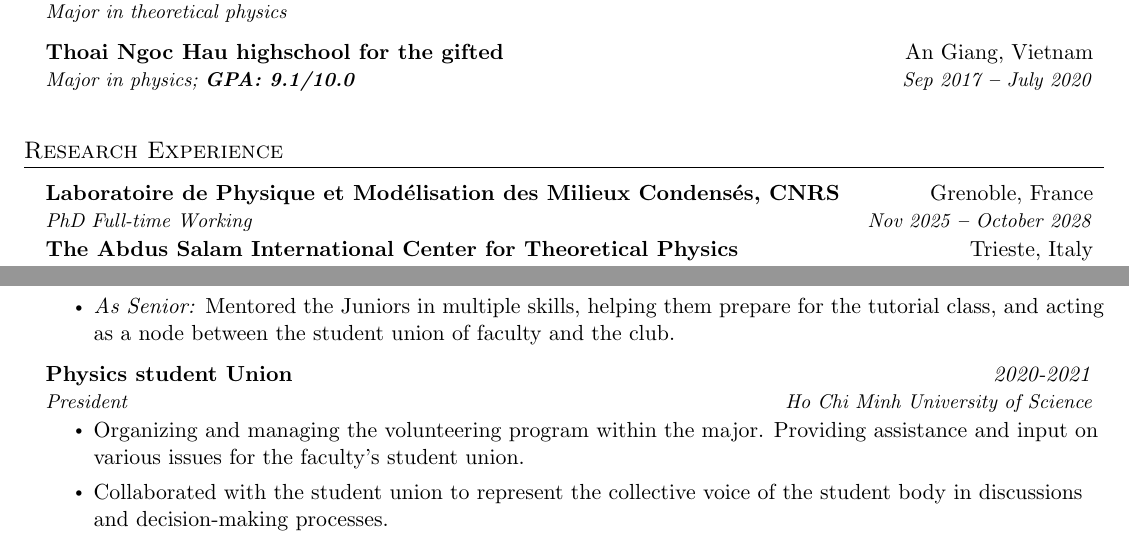
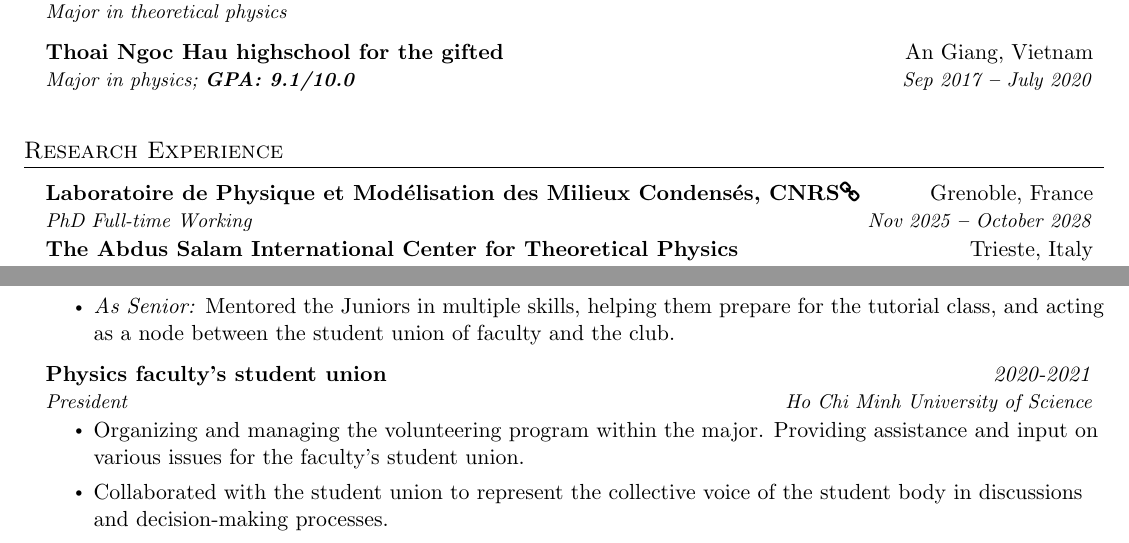
Before and after one commit to VCDPhuong/CV, a LaTeX CV (CV.tex): two parts of pages 1 and 3 of 4, joined at a grey line, cut so that both start at the same text. Compiled offline with pdfLaTeX.

Commit message:
update ref link

```diff
--- a/CV.tex
+++ b/CV.tex
@@ -217,7 +217,7 @@ Birthplace & :  & An Giang, Vietnam
 	\section{Research Experience}
 	\vspace{3pt}
 	\resumeSubHeadingListStart
-\resumeSubheading{Laboratoire de Physique et Modélisation des Milieux Condensés, CNRS}{Grenoble, France}{PhD Full-time Working}{Nov 2025 \textbf{--} October 2028}
+\resumeSubheading{\href{https://lpmmc.cnrs.fr/spip.php?auteur132}{Laboratoire de Physique et Modélisation des Milieux Condensés, CNRS\faLink}}{Grenoble, France}{PhD Full-time Working}{Nov 2025 \textbf{--} October 2028}
 %\resumeItemListStart
 %\resumeItem{\justifying{}}
 
@@ -420,7 +420,7 @@ The Odon Vallet Scholarship, established by Professor Odon Vallet from Sorbonne
 \item{\textit{As Junior:} Prepared and delivered tutorial classes for final examinations. Participated as a volunteer with the NES club during summer and spring sessions.}\\
 \item{\textit{As Senior:} Mentored the Juniors in multiple skills, helping them prepare for the tutorial class, and acting as a node between the student union of faculty and the club.}
 \resumeItemListEnd
-\resumeSubheading{Physics student Union}{\textit{2020-2021}}{President}{Ho Chi Minh University of Science}
+\resumeSubheading{Physics faculty's student union}{\textit{2020-2021}}{President}{Ho Chi Minh University of Science}
 \resumeItemListStart
 \item{Organizing and managing the volunteering program within the major. Providing assistance and input on various issues for the faculty's student union.}
 \item{Collaborated with the student union to represent the collective voice of the student body in discussions and decision-making processes.}
```
Also changed, not shown: CV.pdf.
